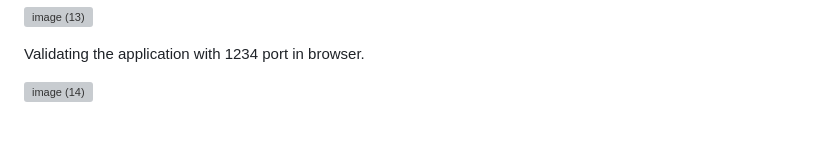
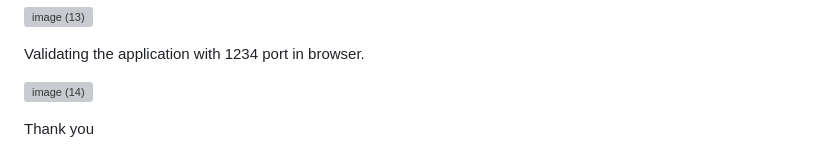
Before and after one commit to prajwalpd7/BashBlaze-7-Days-of-Bash-Scripting-Challenge, a Markdown page: Self-solutions/Day_7/README.md, the part around the change. Rendered like a GitHub page; grey boxes are pictures that could not be loaded.

```diff
--- a/Self-solutions/Day_7/README.md
+++ b/Self-solutions/Day_7/README.md
@@ -251,3 +251,5 @@ Running the docker image with 1234 port
 Validating the application with 1234 port in browser.
 
 ![image (14)](https://github.com/salvathshaik/BashBlaze-7-Days-of-Bash-Scripting-Challenge/assets/39498166/d0bd94a0-1ec1-42a3-8daf-474e455a122d)
+
+Thank you
```
